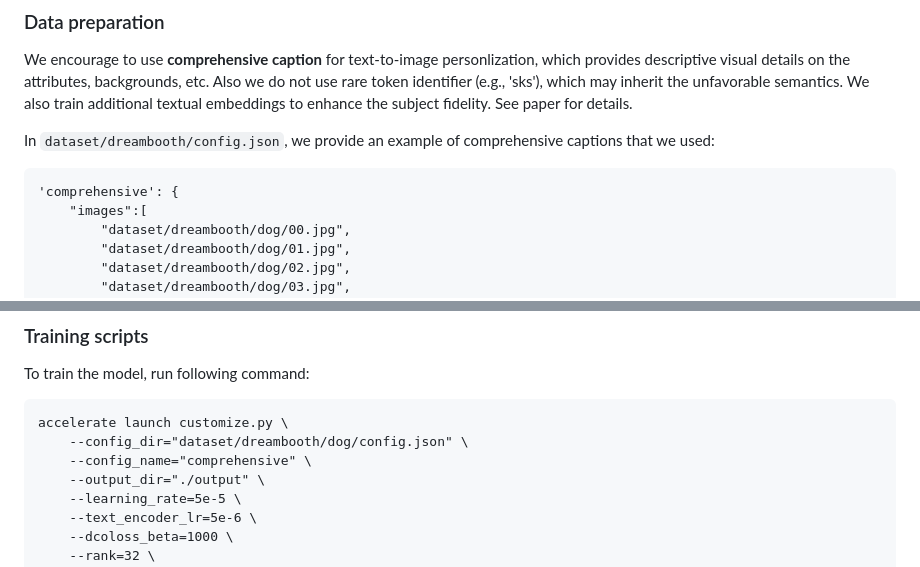
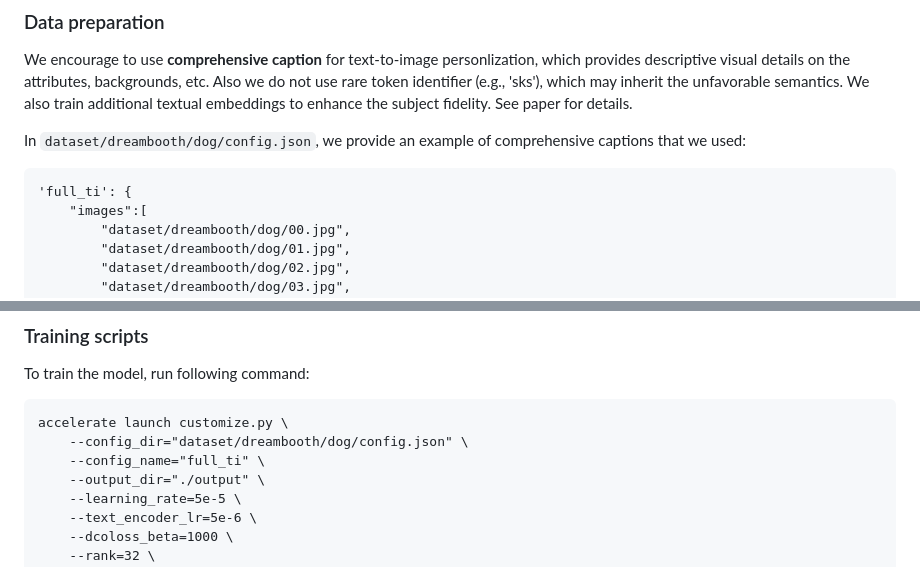
Before and after one commit to kyungmnlee/dco, a Markdown page: README.md, 2 parts joined by grey strips. Drawn GitHub-style.

````diff
--- a/README.md
+++ b/README.md
@@ -46,9 +46,9 @@ Note also that we use PEFT library as backend for LoRA training, make sure to ha
 
 We encourage to use **comprehensive caption** for text-to-image personlization, which provides descriptive visual details on the attributes, backgrounds, etc. Also we do not use rare token identifier (e.g., 'sks'), which may inherit the unfavorable semantics. We also train additional textual embeddings to enhance the subject fidelity. See paper for details.
 
-In `dataset/dreambooth/config.json`, we provide an example of comprehensive captions that we used:
+In `dataset/dreambooth/dog/config.json`, we provide an example of comprehensive captions that we used:
 ```
-'comprehensive': {
+'full_ti': {
     "images":[
         "dataset/dreambooth/dog/00.jpg",
         "dataset/dreambooth/dog/01.jpg",
@@ -82,7 +82,7 @@ To train the model, run following command:
 ```
 accelerate launch customize.py \
     --config_dir="dataset/dreambooth/dog/config.json" \
-    --config_name="comprehensive" \
+    --config_name="full_ti" \
     --output_dir="./output" \
     --learning_rate=5e-5 \
     --text_encoder_lr=5e-6 \
````
